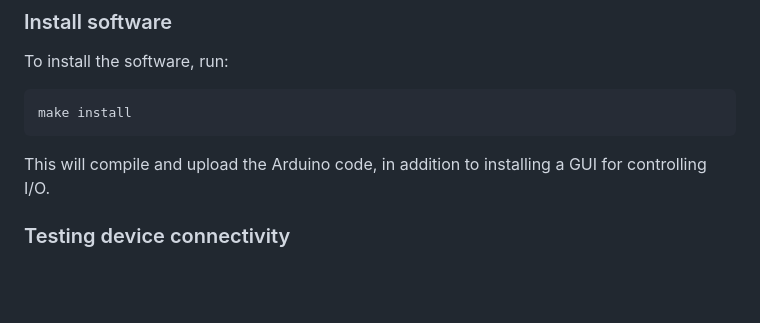
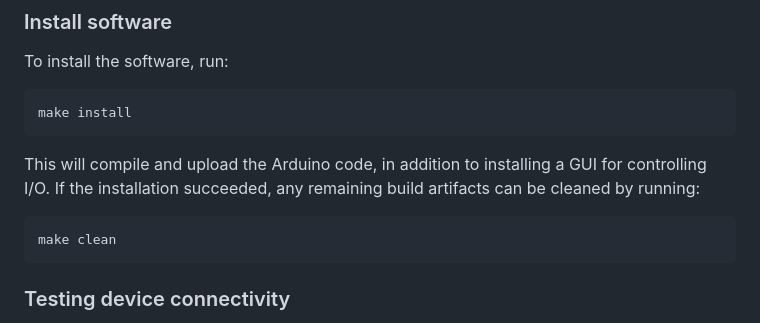
Before and after one commit to dsw7/InoDAQV2, a Markdown page: README.md, the part around the change. Drawn GitHub-style; blank space fills up the shorter version.

Commit message:
Add cleanup section

````diff
--- a/README.md
+++ b/README.md
@@ -43,7 +43,11 @@ To install the software, run:
 ```
 make install
 ```
-This will compile and upload the Arduino code, in addition to installing a GUI for controlling I/O.
+This will compile and upload the Arduino code, in addition to installing a GUI for controlling I/O. If the
+installation succeeded, any remaining build artifacts can be cleaned by running:
+```
+make clean
+```
 ### Testing device connectivity
 Unit tests can be run against the device as a final sanity check. Ensure that the device is plugged into a
 free serial port and run the following `make` target:
````
